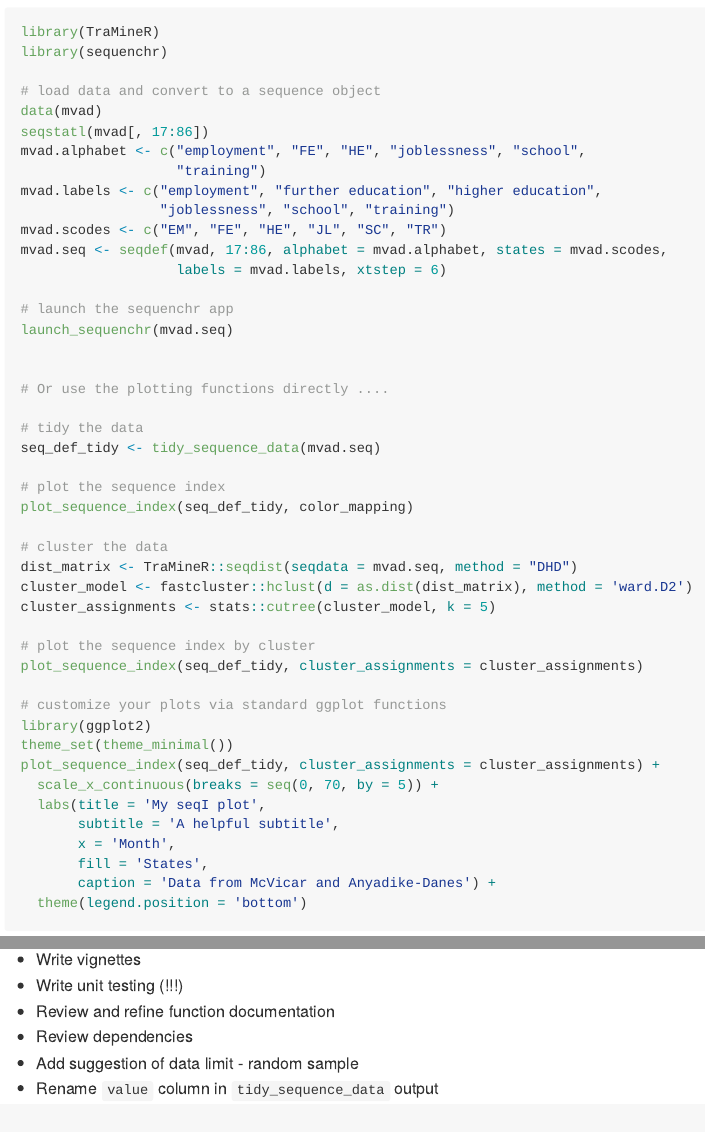
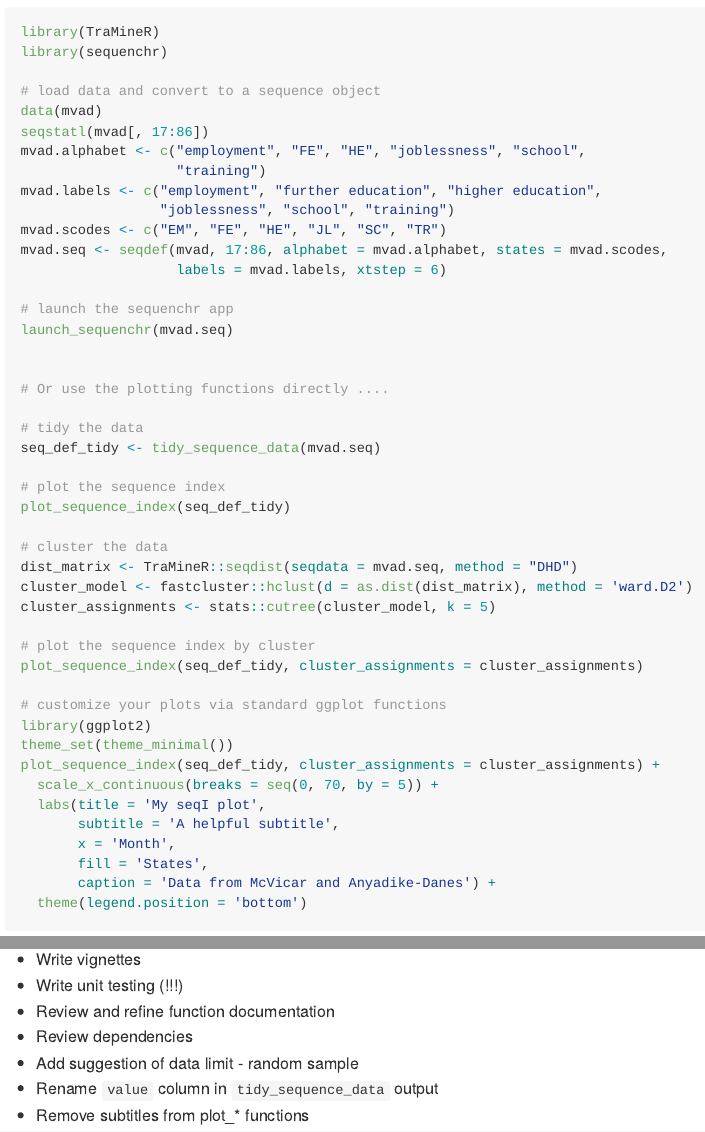
Before and after one commit to joemarlo/sequenchr, an R Markdown document (README.Rmd): the page in a window 1100 px wide, from 480 px down, and a second part further down, joined at a grey line. The pictures show the output file README.md that the author committed with the source, drawn offline in the style of GitHub.

Commit message:
updated readme

```diff
--- a/README.Rmd
+++ b/README.Rmd
@@ -60,7 +60,7 @@ launch_sequenchr(mvad.seq)
 seq_def_tidy <- tidy_sequence_data(mvad.seq)
 
 # plot the sequence index
-plot_sequence_index(seq_def_tidy, color_mapping)
+plot_sequence_index(seq_def_tidy)
 
 # cluster the data
 dist_matrix <- TraMineR::seqdist(seqdata = mvad.seq, method = "DHD")
@@ -90,3 +90,4 @@ plot_sequence_index(seq_def_tidy, cluster_assignments = cluster_assignments) +
 - Review dependencies
 - Add suggestion of data limit - random sample
 - Rename `value` column in `tidy_sequence_data` output
+- Remove subtitles from plot_* functions
```
Also changed, not shown: README.md.
